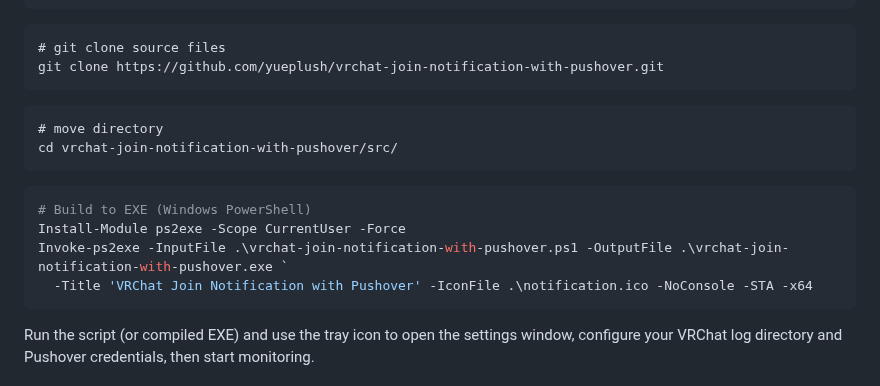
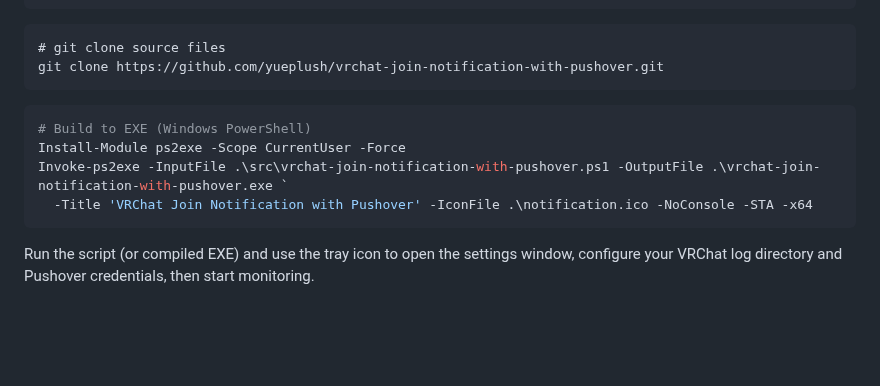
Before and after one commit to yueplush/vrc-join-notification-pushover-windows, a Markdown page: README.md, the part around the change. Drawn GitHub-style; blank space fills up the shorter version.

````diff
--- a/README.md
+++ b/README.md
@@ -29,15 +29,10 @@ Install-Module -Name ps2exe -Scope CurrentUser
 git clone https://github.com/yueplush/vrchat-join-notification-with-pushover.git
 ```
 
-```powershell(depency)
-# move directory
-cd vrchat-join-notification-with-pushover/src/
-```
-
 ```powershell
 # Build to EXE (Windows PowerShell)
 Install-Module ps2exe -Scope CurrentUser -Force
-Invoke-ps2exe -InputFile .\vrchat-join-notification-with-pushover.ps1 -OutputFile .\vrchat-join-notification-with-pushover.exe `
+Invoke-ps2exe -InputFile .\src\vrchat-join-notification-with-pushover.ps1 -OutputFile .\vrchat-join-notification-with-pushover.exe `
   -Title 'VRChat Join Notification with Pushover' -IconFile .\notification.ico -NoConsole -STA -x64
 ```
 
````
